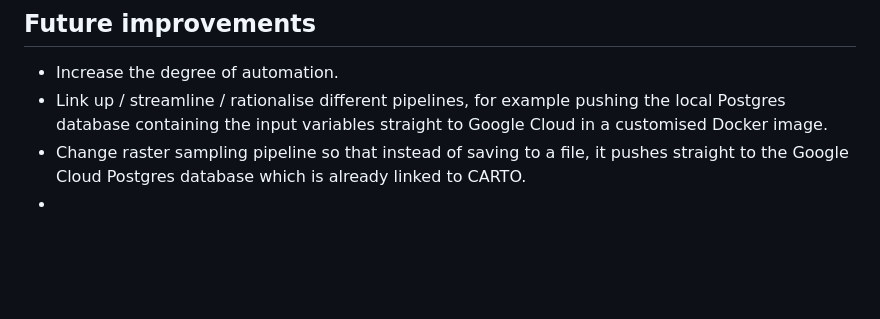
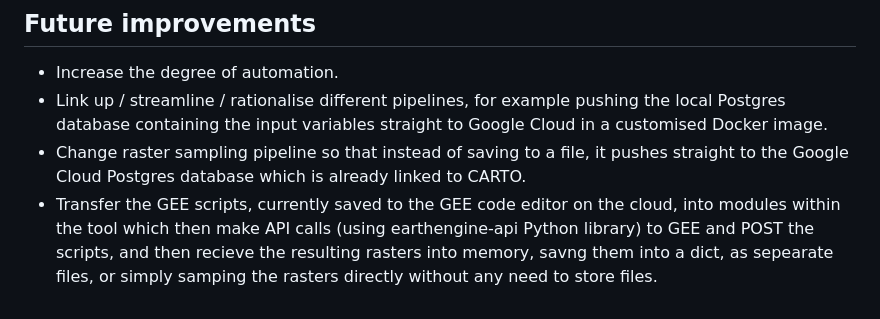
Before and after one commit to cscott9251/uhi, a Markdown page: README.md, the part around the change. GitHub-like rendering; blank space fills up the shorter version.

```diff
--- a/README.md
+++ b/README.md
@@ -129,4 +129,4 @@ The EVI formula is **fundamentally unsuitable for winter conditions** with snow/
 - Increase the degree of automation.
 - Link up / streamline / rationalise different pipelines, for example pushing the local Postgres database containing the input variables straight to Google Cloud in a customised Docker image.
 - Change raster sampling pipeline so that instead of saving to a file, it pushes straight to the Google Cloud Postgres database which is already linked to CARTO.
--
+- Transfer the GEE scripts, currently saved to the GEE code editor on the cloud, into modules within the tool which then make API calls (using earthengine-api Python library) to GEE and POST the scripts, and then recieve the resulting rasters into memory, savng them into a dict, as sepearate files, or simply samping the rasters directly without any need to store files.
```
